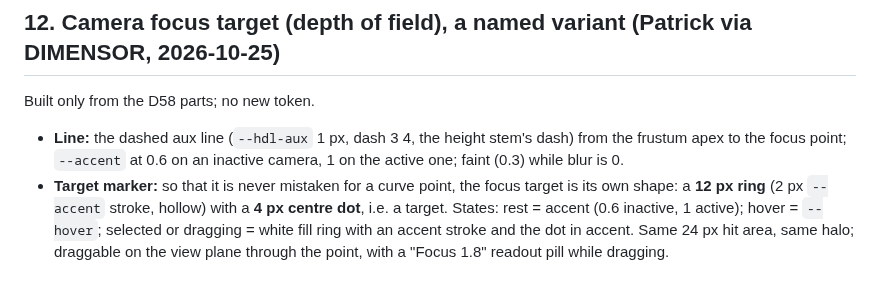
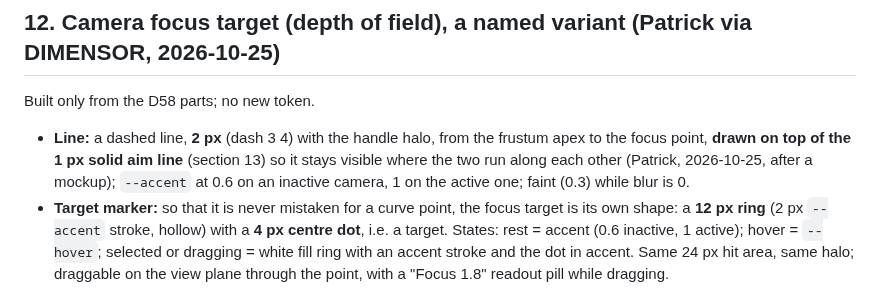
Before and after one commit to PTRKMRTN/V3KTR-design, a Markdown page: docs/VIEWPORT-HANDLES.md, the part around the change. GitHub-like rendering.

Commit message:
docs: focus line is 2px (section 12)
Co-Authored-By: Claude Sonnet 5.5 <noreply@anthropic.com>

```diff
--- a/docs/VIEWPORT-HANDLES.md
+++ b/docs/VIEWPORT-HANDLES.md
@@ -84,7 +84,7 @@ Mockup: `V3KTR-COWORK/reports/viewport-handles/cameras.png` (`build-cameras.mjs`
 
 ## 12. Camera focus target (depth of field), a named variant (Patrick via DIMENSOR, 2026-10-25)
 Built only from the D58 parts; no new token.
-- **Line:** the dashed aux line (`--hdl-aux` 1 px, dash 3 4, the height stem's dash) from the frustum apex to the focus point; `--accent` at 0.6 on an inactive camera, 1 on the active one; faint (0.3) while blur is 0.
+- **Line:** a dashed line, **2 px** (dash 3 4) with the handle halo, from the frustum apex to the focus point, **drawn on top of the 1 px solid aim line** (section 13) so it stays visible where the two run along each other (Patrick, 2026-10-25, after a mockup); `--accent` at 0.6 on an inactive camera, 1 on the active one; faint (0.3) while blur is 0.
 - **Target marker:** so that it is never mistaken for a curve point, the focus target is its own shape: a **12 px ring** (2 px `--accent` stroke, hollow) with a **4 px centre dot**, i.e. a target. States: rest = accent (0.6 inactive, 1 active); hover = `--hover`; selected or dragging = white fill ring with an accent stroke and the dot in accent. Same 24 px hit area, same halo; draggable on the view plane through the point, with a "Focus 1.8" readout pill while dragging.
 - Never rendered; shown only for the cameras that have a stack row; hidden when the viewport's Cameras overlay is off.
 
```
